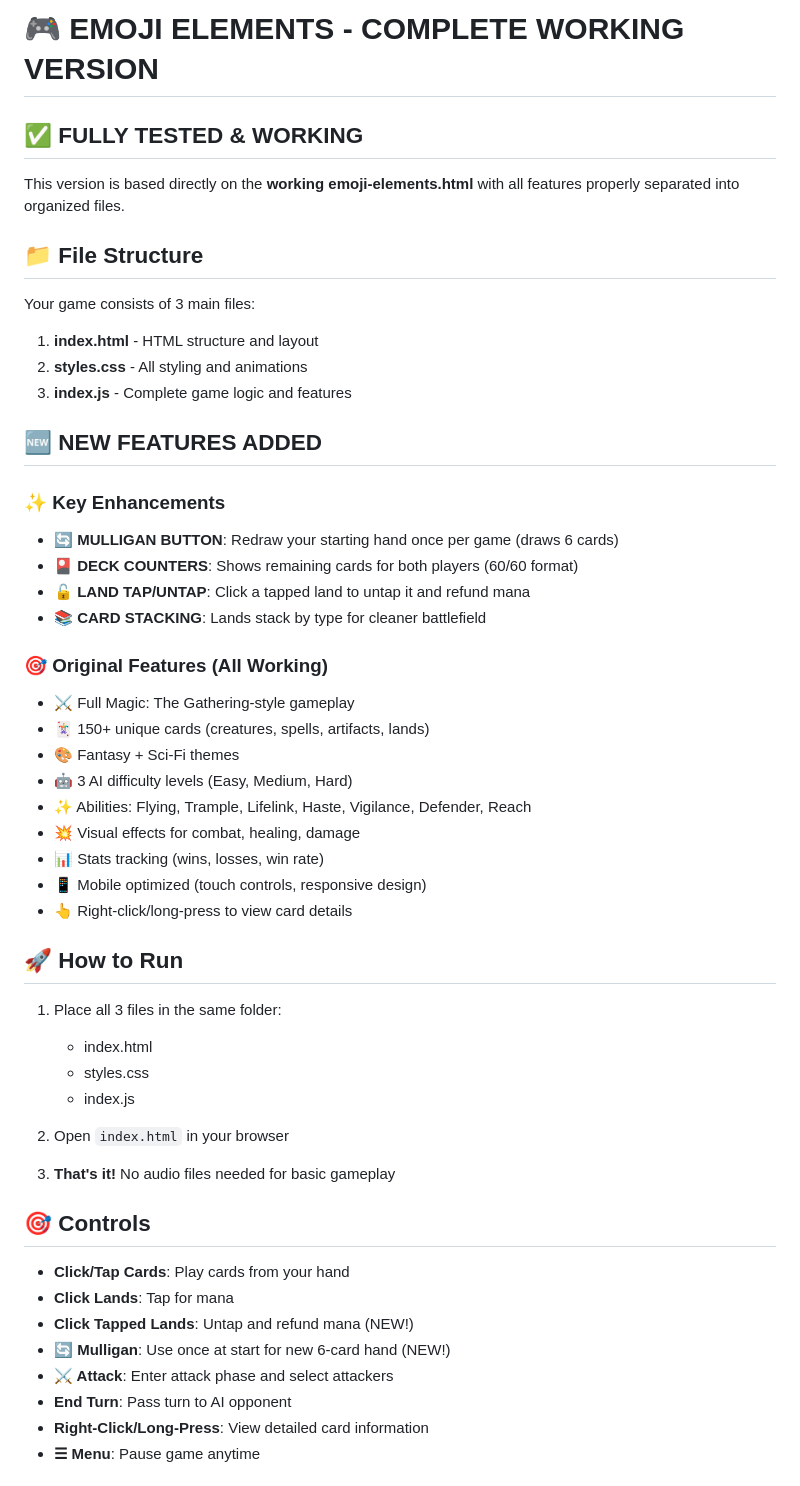
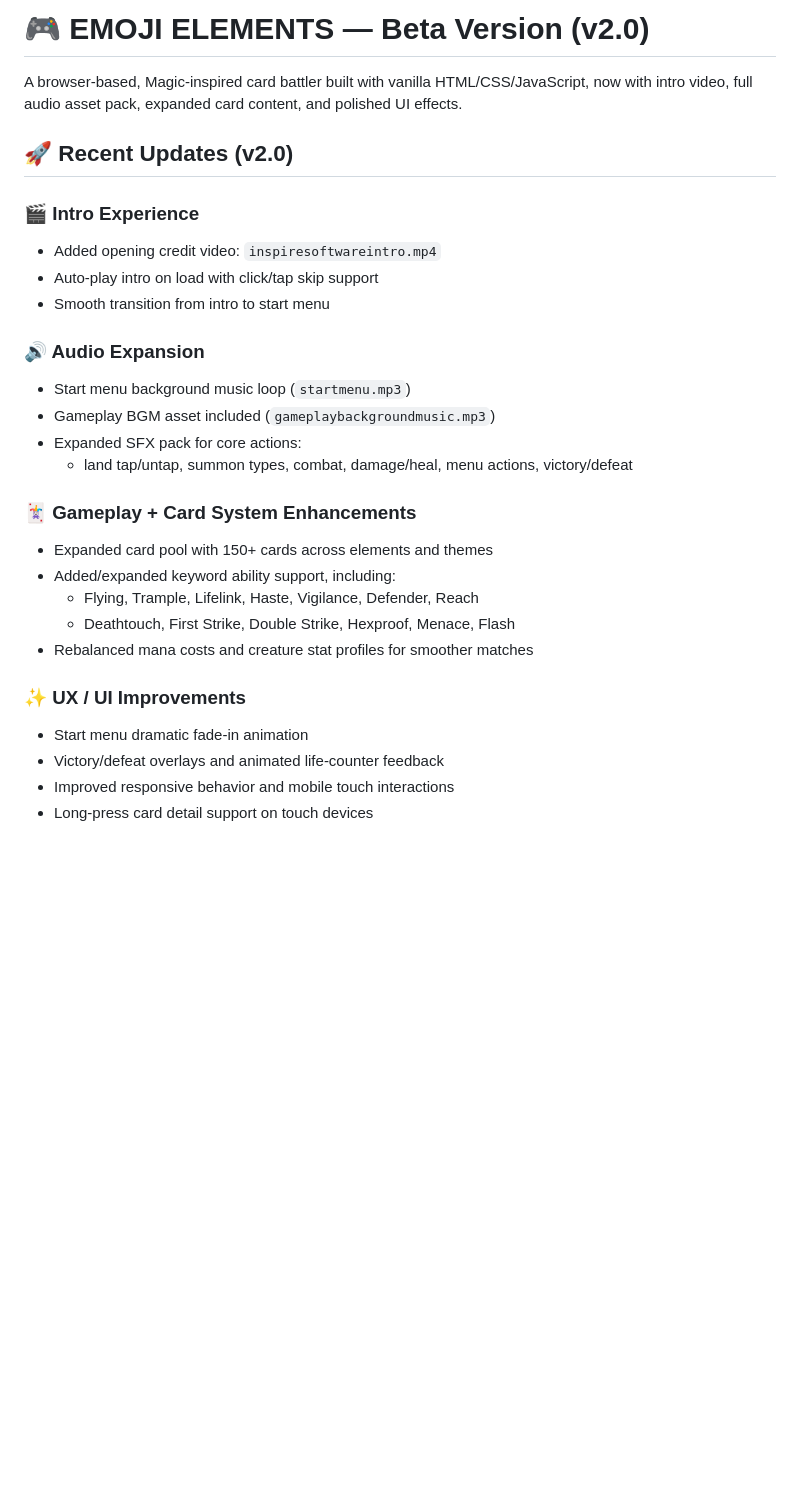
Before and after one commit to officialinspire/EMOJI-ELEMENTS-BETA-VERSION-, a Markdown page: README.md, the part around one of its changes. Drawn GitHub-style; blank space fills up the shorter version.

Commit message:
docs: refresh README with v2.0 updates

```diff
--- a/README.md
+++ b/README.md
@@ -1,55 +1,30 @@
-# 🎮 EMOJI ELEMENTS - COMPLETE WORKING VERSION
+# 🎮 EMOJI ELEMENTS — Beta Version (v2.0)
 
-## ✅ FULLY TESTED & WORKING
+A browser-based, Magic-inspired card battler built with vanilla HTML/CSS/JavaScript, now with intro video, full audio asset pack, expanded card content, and polished UI effects.
 
-This version is based directly on the **working emoji-elements.html** with all features properly separated into organized files.
+## 🚀 Recent Updates (v2.0)
 
-## 📁 File Structure
+### 🎬 Intro Experience
+- Added opening credit video: `inspiresoftwareintro.mp4`
+- Auto-play intro on load with click/tap skip support
+- Smooth transition from intro to start menu
 
-Your game consists of 3 main files:
+### 🔊 Audio Expansion
+- Start menu background music loop (`startmenu.mp3`)
+- Gameplay BGM asset included (`gameplaybackgroundmusic.mp3`)
+- Expanded SFX pack for core actions:
+  - land tap/untap, summon types, combat, damage/heal, menu actions, victory/defeat
 
-1. **index.html** - HTML structure and layout
-2. **styles.css** - All styling and animations
-3. **index.js** - Complete game logic and features
+### 🃏 Gameplay + Card System Enhancements
+- Expanded card pool with 150+ cards across elements and themes
+- Added/expanded keyword ability support, including:
+  - Flying, Trample, Lifelink, Haste, Vigilance, Defender, Reach
+  - Deathtouch, First Strike, Double Strike, Hexproof, Menace, Flash
+- Rebalanced mana costs and creature stat profiles for smoother matches
 
-## 🆕 NEW FEATURES ADDED
+### ✨ UX / UI Improvements
+- Start menu dramatic fade-in animation
+- Victory/defeat overlays and animated life-counter feedback
+- Improved responsive behavior and mobile touch interactions
+- Long-press card detail support on touch devices
 
-### ✨ Key Enhancements
-- **🔄 MULLIGAN BUTTON**: Redraw your starting hand once per game (draws 6 cards)
-- **🎴 DECK COUNTERS**: Shows remaining cards for both players (60/60 format)
-- **🔓 LAND TAP/UNTAP**: Click a tapped land to untap it and refund mana
-- **📚 CARD STACKING**: Lands stack by type for cleaner battlefield
-
-### 🎯 Original Features (All Working)
-- ⚔️ Full Magic: The Gathering-style gameplay
-- 🃏 150+ unique cards (creatures, spells, artifacts, lands)
-- 🎨 Fantasy + Sci-Fi themes
-- 🤖 3 AI difficulty levels (Easy, Medium, Hard)
-- ✨ Abilities: Flying, Trample, Lifelink, Haste, Vigilance, Defender, Reach
-- 💥 Visual effects for combat, healing, damage
-- 📊 Stats tracking (wins, losses, win rate)
-- 📱 Mobile optimized (touch controls, responsive design)
-- 👆 Right-click/long-press to view card details
-
-## 🚀 How to Run
-
-1. Place all 3 files in the same folder:
-   - index.html
-   - styles.css
-   - index.js
-
-2. Open `index.html` in your browser
-
-3. **That's it!** No audio files needed for basic gameplay
-
-## 🎯 Controls
-
-- **Click/Tap Cards**: Play cards from your hand
-- **Click Lands**: Tap for mana
-- **Click Tapped Lands**: Untap and refund mana (NEW!)
-- **🔄 Mulligan**: Use once at start for new 6-card hand (NEW!)
-- **⚔️ Attack**: Enter attack phase and select attackers
-- **End Turn**: Pass turn to AI opponent
-- **Right-Click/Long-Press**: View detailed card information
-- **☰ Menu**: Pause game anytime
-
```
Also changed, not shown: other parts of README.md (+103 -167 lines).
